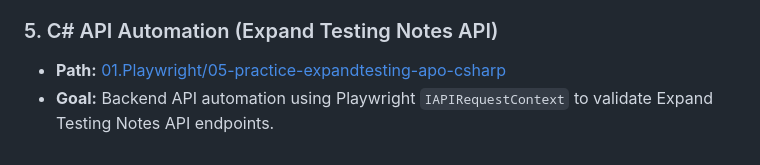
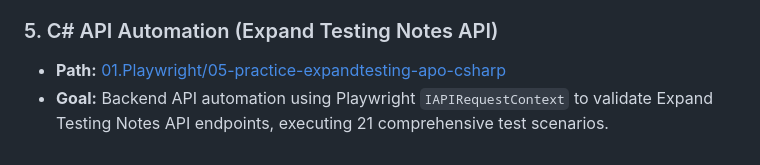
Before and after one commit to ValBo71/AutomationTestingProject, a Markdown page: README.md, the part around the change. Rendered like a GitHub page.

```diff
--- a/README.md
+++ b/README.md
@@ -59,4 +59,4 @@ This repository includes professional continuous integration (CI) pipelines impl
 
 ### 5. C# API Automation (Expand Testing Notes API)
 * **Path:** [01.Playwright/05-practice-expandtesting-apo-csharp](file:///E:/Programing/My_project/GitHub/AutomationTestingProject/01.Playwright/05-practice-expandtesting-apo-csharp)
-* **Goal:** Backend API automation using Playwright `IAPIRequestContext` to validate Expand Testing Notes API endpoints.
+* **Goal:** Backend API automation using Playwright `IAPIRequestContext` to validate Expand Testing Notes API endpoints, executing 21 comprehensive test scenarios.
```
Also changed, not shown: 01.Playwright/05-practice-expandtesting-apo-csharp/README.md (+29 -0 lines).
